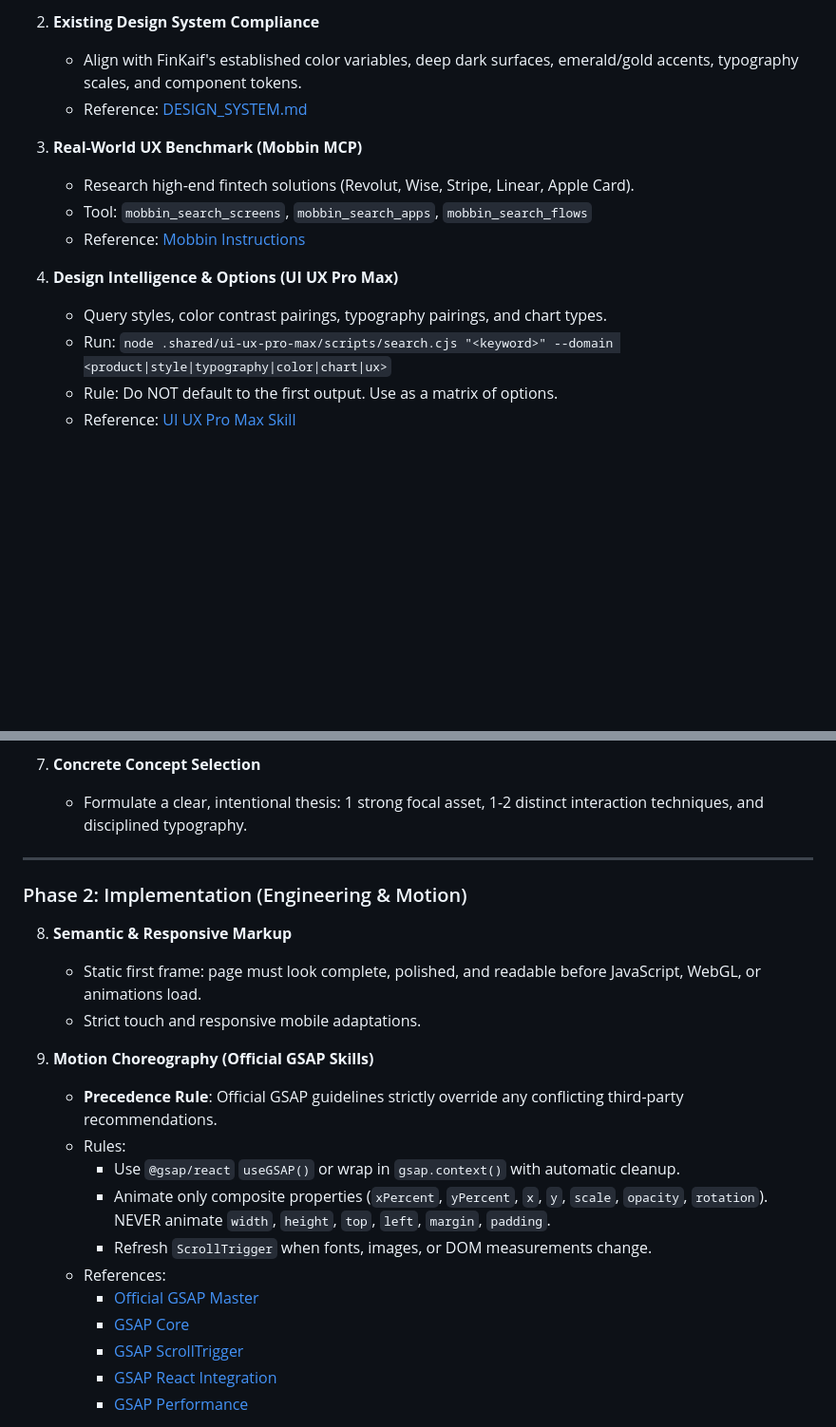
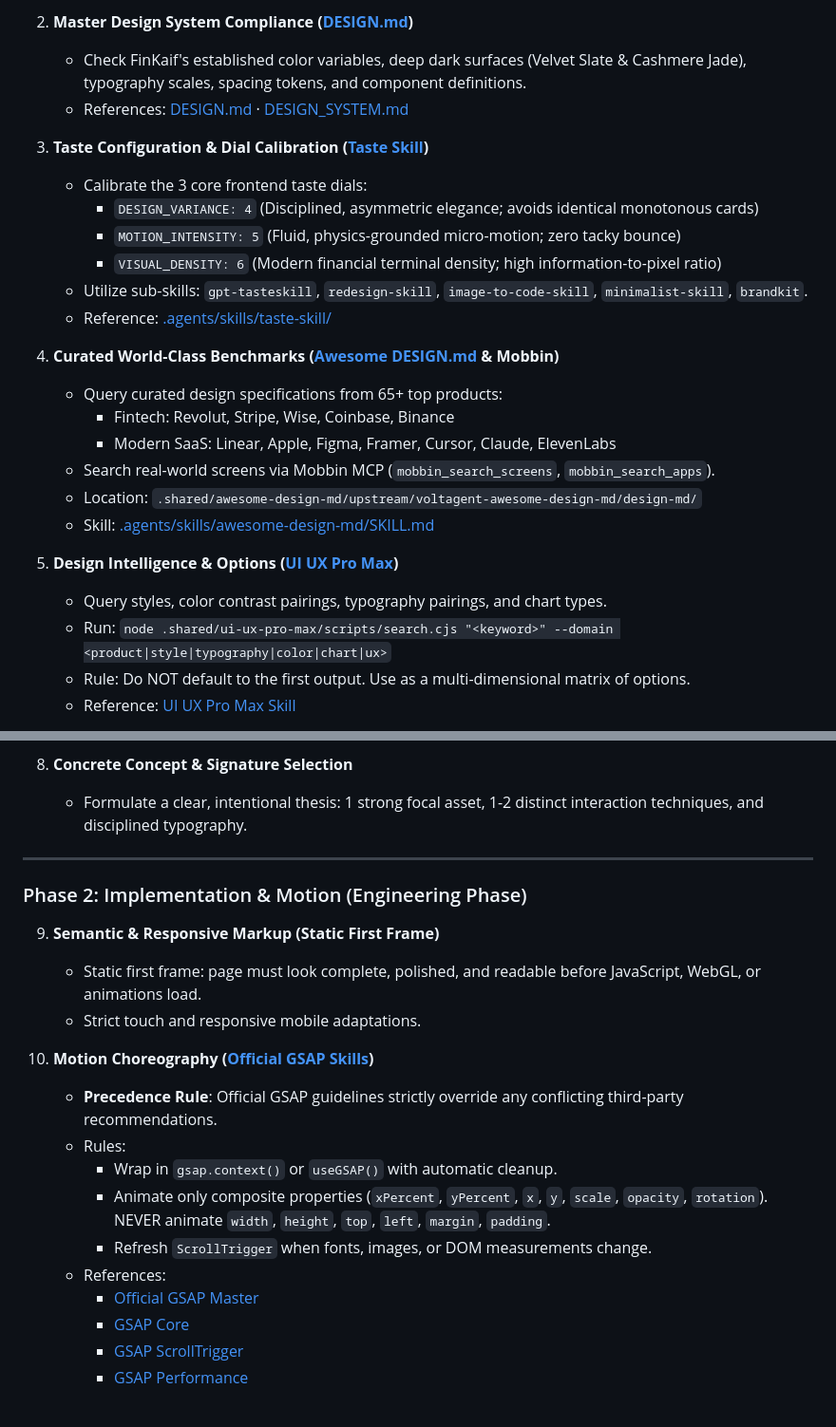
Before and after one commit to nikitakoncik34-stack/FinKaif-7, a Markdown page: DESIGN_STACK.md, 2 parts joined by grey strips. Shown at 95% size. Rendered like a GitHub page; blank space fills up the shorter version.

```diff
--- a/DESIGN_STACK.md
+++ b/DESIGN_STACK.md
@@ -40,16 +57,27 @@ flowchart TD
 
-2. **Existing Design System Compliance**
-   - Align with FinKaif's established color variables, deep dark surfaces, emerald/gold accents, typography scales, and component tokens.
-   - Reference: [DESIGN_SYSTEM.md](file:///C:/Users/DNS/.gemini/antigravity/scratch/FinKaif-7/DESIGN_SYSTEM.md)
+2. **Master Design System Compliance ([DESIGN.md](file:///C:/Users/DNS/.gemini/antigravity/scratch/FinKaif-7/DESIGN.md))**
+   - Check FinKaif's established color variables, deep dark surfaces (Velvet Slate & Cashmere Jade), typography scales, spacing tokens, and component definitions.
+   - References: [DESIGN.md](file:///C:/Users/DNS/.gemini/antigravity/scratch/FinKaif-7/DESIGN.md) · [DESIGN_SYSTEM.md](file:///C:/Users/DNS/.gemini/antigravity/scratch/FinKaif-7/DESIGN_SYSTEM.md)
 
-3. **Real-World UX Benchmark (Mobbin MCP)**
-   - Research high-end fintech solutions (Revolut, Wise, Stripe, Linear, Apple Card).
-   - Tool: `mobbin_search_screens`, `mobbin_search_apps`, `mobbin_search_flows`
-   - Reference: [Mobbin Instructions](file:///C:/Users/DNS/.gemini/antigravity/mcp/mobbin/instructions.md)
+3. **Taste Configuration & Dial Calibration ([Taste Skill](file:///C:/Users/DNS/.gemini/antigravity/scratch/FinKaif-7/.agents/skills/taste-skill/SKILL.md))**
+   - Calibrate the 3 core frontend taste dials:
+     * `DESIGN_VARIANCE: 4` (Disciplined, asymmetric elegance; avoids identical monotonous cards)
+     * `MOTION_INTENSITY: 5` (Fluid, physics-grounded micro-motion; zero tacky bounce)
+     * `VISUAL_DENSITY: 6` (Modern financial terminal density; high information-to-pixel ratio)
+   - Utilize sub-skills: `gpt-tasteskill`, `redesign-skill`, `image-to-code-skill`, `minimalist-skill`, `brandkit`.
+   - Reference: [.agents/skills/taste-skill/](file:///C:/Users/DNS/.gemini/antigravity/scratch/FinKaif-7/.agents/skills/taste-skill/)
 
-4. **Design Intelligence & Options (UI UX Pro Max)**
+4. **Curated World-Class Benchmarks ([Awesome DESIGN.md](file:///C:/Users/DNS/.gemini/antigravity/scratch/FinKaif-7/.shared/awesome-design-md/README.md) & Mobbin)**
+   - Query curated design specifications from 65+ top products:
+     * Fintech: Revolut, Stripe, Wise, Coinbase, Binance
+     * Modern SaaS: Linear, Apple, Figma, Framer, Cursor, Claude, ElevenLabs
+   - Search real-world screens via Mobbin MCP (`mobbin_search_screens`, `mobbin_search_apps`).
+   - Location: `.shared/awesome-design-md/upstream/voltagent-awesome-design-md/design-md/`
+   - Skill: [.agents/skills/awesome-design-md/SKILL.md](file:///C:/Users/DNS/.gemini/antigravity/scratch/FinKaif-7/.agents/skills/awesome-design-md/SKILL.md)
+
+5. **Design Intelligence & Options ([UI UX Pro Max](file:///C:/Users/DNS/.gemini/antigravity/scratch/FinKaif-7/.agents/skills/ui-ux-pro-max/SKILL.md))**
    - Query styles, color contrast pairings, typography pairings, and chart types.
    - Run: `node .shared/ui-ux-pro-max/scripts/search.cjs "<keyword>" --domain <product|style|typography|color|chart|ux>`
-   - Rule: Do NOT default to the first output. Use as a matrix of options.
+   - Rule: Do NOT default to the first output. Use as a multi-dimensional matrix of options.
    - Reference: [UI UX Pro Max Skill](file:///C:/Users/DNS/.gemini/antigravity/scratch/FinKaif-7/.agents/skills/ui-ux-pro-max/SKILL.md)
 
@@ -77,27 +107,26 @@ flowchart TD
      * [UI/UX Kit Quality Floor](file:///C:/Users/DNS/.gemini/antigravity/scratch/FinKaif-7/.agents/skills/ui-ux-kit/SKILL.md)
      * [Anthropic Frontend Design](file:///C:/Users/DNS/.gemini/antigravity/scratch/FinKaif-7/.agents/skills/frontend-design/SKILL.md)
 
-7. **Concrete Concept Selection**
+8. **Concrete Concept & Signature Selection**
    - Formulate a clear, intentional thesis: 1 strong focal asset, 1-2 distinct interaction techniques, and disciplined typography.
 
 ---
 
-### Phase 2: Implementation (Engineering & Motion)
+### Phase 2: Implementation & Motion (Engineering Phase)
 
-8. **Semantic & Responsive Markup**
+9. **Semantic & Responsive Markup (Static First Frame)**
    - Static first frame: page must look complete, polished, and readable before JavaScript, WebGL, or animations load.
    - Strict touch and responsive mobile adaptations.
 
-9. **Motion Choreography (Official GSAP Skills)**
-   - **Precedence Rule**: Official GSAP guidelines strictly override any conflicting third-party recommendations.
-   - Rules:
-     * Use `@gsap/react` `useGSAP()` or wrap in `gsap.context()` with automatic cleanup.
-     * Animate only composite properties (`xPercent`, `yPercent`, `x`, `y`, `scale`, `opacity`, `rotation`). NEVER animate `width`, `height`, `top`, `left`, `margin`, `padding`.
-     * Refresh `ScrollTrigger` when fonts, images, or DOM measurements change.
-   - References:
-     * [Official GSAP Master](file:///C:/Users/DNS/.gemini/antigravity/scratch/FinKaif-7/.agents/skills/gsap-skills/SKILL.md)
-     * [GSAP Core](file:///C:/Users/DNS/.gemini/antigravity/scratch/FinKaif-7/.agents/skills/gsap-skills/skills/gsap-core/SKILL.md)
-     * [GSAP ScrollTrigger](file:///C:/Users/DNS/.gemini/antigravity/scratch/FinKaif-7/.agents/skills/gsap-skills/skills/gsap-scrolltrigger/SKILL.md)
-     * [GSAP React Integration](file:///C:/Users/DNS/.gemini/antigravity/scratch/FinKaif-7/.agents/skills/gsap-skills/skills/gsap-react/SKILL.md)
-     * [GSAP Performance](file:///C:/Users/DNS/.gemini/antigravity/scratch/FinKaif-7/.agents/skills/gsap-skills/skills/gsap-performance/SKILL.md)
+10. **Motion Choreography ([Official GSAP Skills](file:///C:/Users/DNS/.gemini/antigravity/scratch/FinKaif-7/.agents/skills/gsap-skills/SKILL.md))**
+    - **Precedence Rule**: Official GSAP guidelines strictly override any conflicting third-party recommendations.
+    - Rules:
+      * Wrap in `gsap.context()` or `useGSAP()` with automatic cleanup.
+      * Animate only composite properties (`xPercent`, `yPercent`, `x`, `y`, `scale`, `opacity`, `rotation`). NEVER animate `width`, `height`, `top`, `left`, `margin`, `padding`.
+      * Refresh `ScrollTrigger` when fonts, images, or DOM measurements change.
+    - References:
+      * [Official GSAP Master](file:///C:/Users/DNS/.gemini/antigravity/scratch/FinKaif-7/.agents/skills/gsap-skills/SKILL.md)
+      * [GSAP Core](file:///C:/Users/DNS/.gemini/antigravity/scratch/FinKaif-7/.agents/skills/gsap-skills/skills/gsap-core/SKILL.md)
+      * [GSAP ScrollTrigger](file:///C:/Users/DNS/.gemini/antigravity/scratch/FinKaif-7/.agents/skills/gsap-skills/skills/gsap-scrolltrigger/SKILL.md)
+      * [GSAP Performance](file:///C:/Users/DNS/.gemini/antigravity/scratch/FinKaif-7/.agents/skills/gsap-skills/skills/gsap-performance/SKILL.md)
 
```
Also changed, not shown: other parts of DESIGN_STACK.md (+102 -67 lines).
